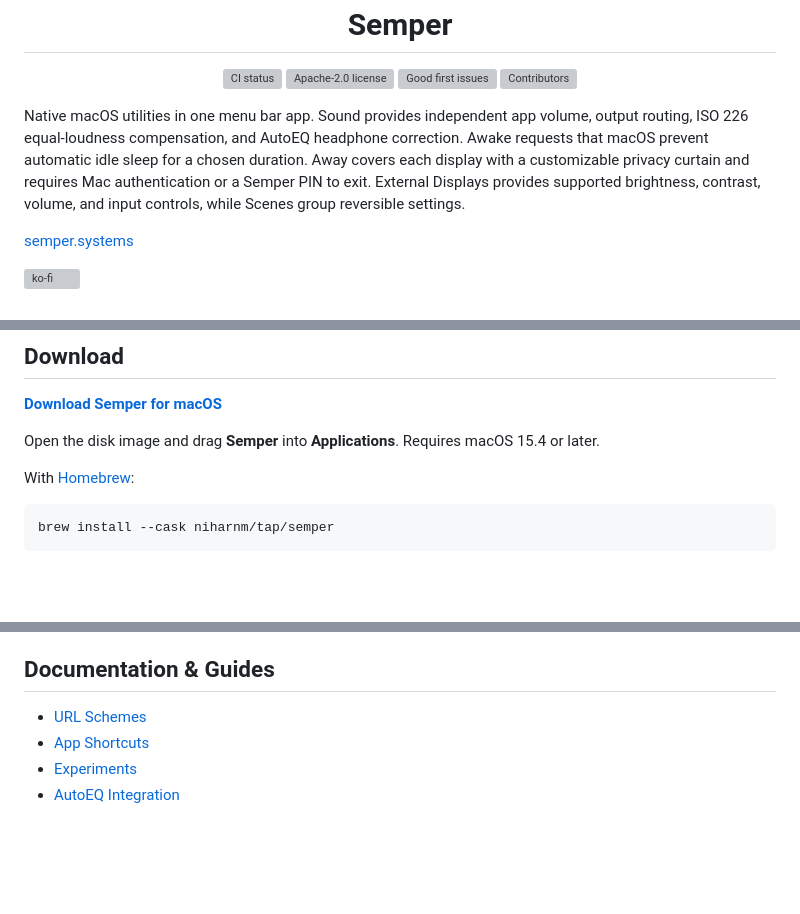
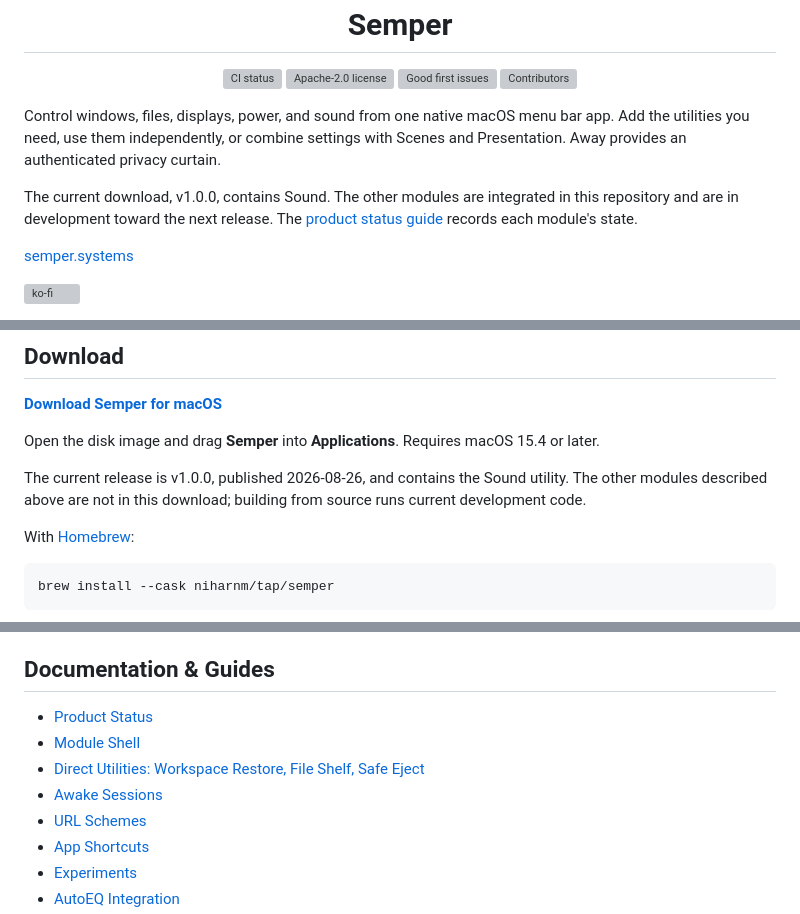
Before and after one commit to niharnm/Semper, a Markdown page: README.md, 3 parts joined by grey strips. Drawn GitHub-style; blank space fills up the shorter version; grey boxes are pictures that could not be loaded.

Commit message:
Align product roadmap with multi-utility delivery

```diff
--- a/README.md
+++ b/README.md
@@ -11,7 +11,9 @@
   <a href="https://github.com/niharnm/Semper/graphs/contributors"><img src="https://img.shields.io/github/contributors/niharnm/Semper" alt="Contributors"/></a>
 </p>
 
-Native macOS utilities in one menu bar app. Sound provides independent app volume, output routing, ISO 226 equal-loudness compensation, and AutoEQ headphone correction. Awake requests that macOS prevent automatic idle sleep for a chosen duration. Away covers each display with a customizable privacy curtain and requires Mac authentication or a Semper PIN to exit. External Displays provides supported brightness, contrast, volume, and input controls, while Scenes group reversible settings.
+Control windows, files, displays, power, and sound from one native macOS menu bar app. Add the utilities you need, use them independently, or combine settings with Scenes and Presentation. Away provides an authenticated privacy curtain.
+
+The current download, v1.0.0, contains Sound. The other modules are integrated in this repository and are in development toward the next release. The [product status guide](guide/product-status.md) records each module's state.
 
 [semper.systems](https://www.semper.systems/)
 
@@ -33,6 +35,10 @@ Semper is an open-source project founded and led by [**Nihar Manchikakapudi**](h
 
 Open the disk image and drag **Semper** into **Applications**. Requires
 macOS 15.4 or later.
+
+The current release is v1.0.0, published 2026-08-26, and contains the Sound
+utility. The other modules described above are not in this download; building
+from source runs current development code.
 
 With [Homebrew](https://brew.sh):
 
@@ -115,6 +121,10 @@ in your keychain so macOS can recognize later source updates as the same app.
 
 ## Documentation & Guides
 
+- [Product Status](guide/product-status.md)
+- [Module Shell](guide/module-shell.md)
+- [Direct Utilities: Workspace Restore, File Shelf, Safe Eject](guide/direct-utilities.md)
+- [Awake Sessions](guide/awake-sessions.md)
 - [URL Schemes](guide/url-schemes.md)
 - [App Shortcuts](guide/app-shortcuts.md)
 - [Experiments](guide/experiments.md)
```
Also changed, not shown: ROADMAP.md (+95 -43 lines), guide/product-status.md (added, +74 -0 lines).
